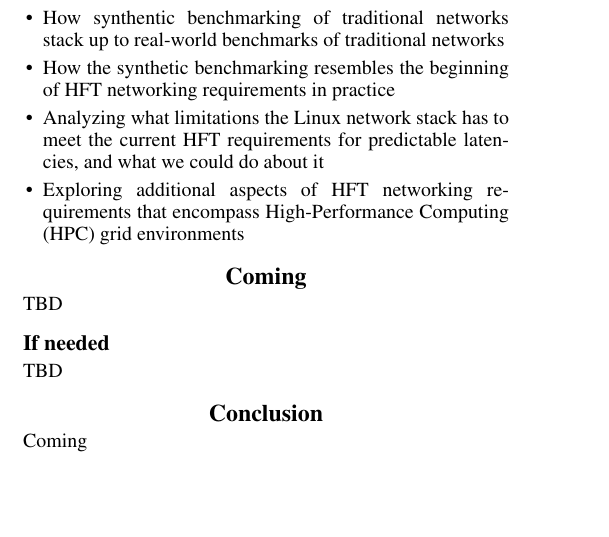
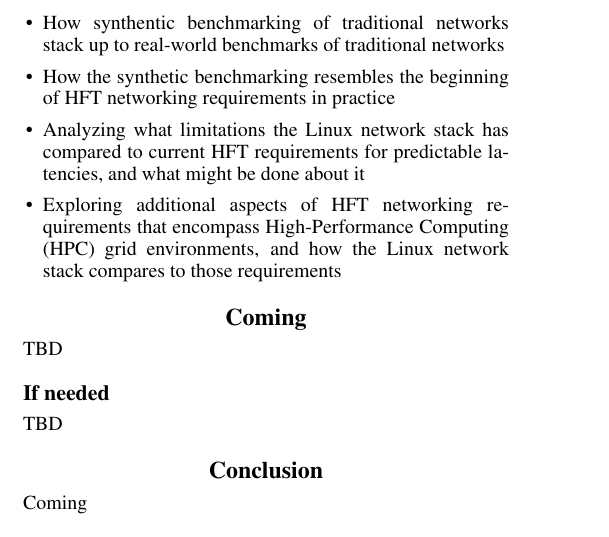
Before and after one commit to ppwaskie/netdev-0x16, a LaTeX paper (pj-netdev-0x16.tex): part of one column of page 1 of 2, cut so that both start at the same text, the shorter picture padded with empty space. Compiled offline with pdfLaTeX.

Commit message:
Brief set of minor updates

```diff
--- a/pj-netdev-0x16.tex
+++ b/pj-netdev-0x16.tex
@@ -50,8 +50,8 @@ This paper will focus on how HFT networking requirements match up against the di
 \begin{itemize}
 \item How synthentic benchmarking of traditional networks stack up to real-world benchmarks of traditional networks
 \item How the synthetic benchmarking resembles the beginning of HFT networking requirements in practice
-\item Analyzing what limitations the Linux network stack has to meet the current HFT requirements for predictable latencies, and what we could do about it
-\item Exploring additional aspects of HFT networking requirements that encompass High-Performance Computing (HPC) grid environments
+\item Analyzing what limitations the Linux network stack has compared to current HFT requirements for predictable latencies, and what might be done about it
+\item Exploring additional aspects of HFT networking requirements that encompass High-Performance Computing (HPC) grid environments, and how the Linux network stack compares to those requirements
 \end{itemize}
 
 \section{Coming}
```
Also changed, not shown: pj-netdev-0x16.pdf (deleted), pj-netdev-0x16.tex (2 more changed lines), 1 other file.
